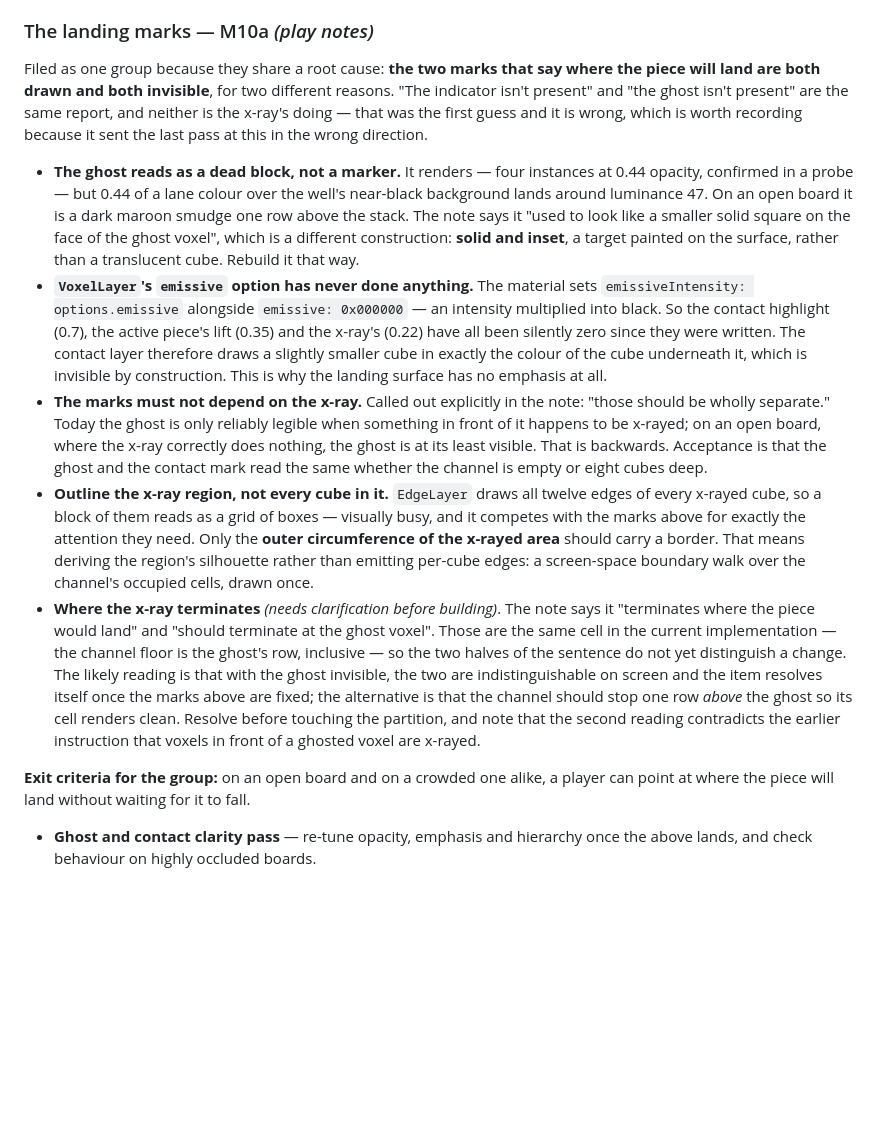
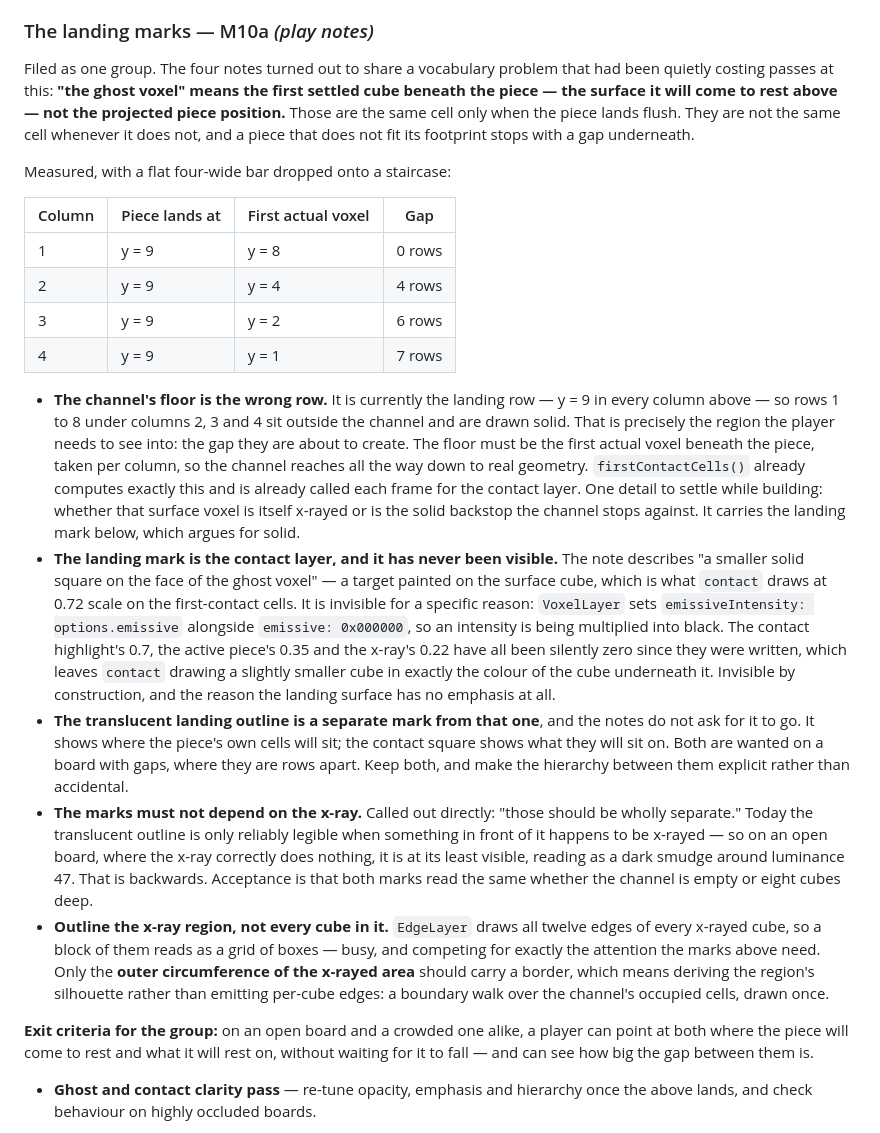
Before and after one commit to khoix/Refraction, a Markdown page: docs/PLAN.md, the part around the change. Rendered like a GitHub page; blank space fills up the shorter version.

Commit message:
Re-file the landing marks against what "ghost voxel" means
The four notes shared a vocabulary problem that had been costing passes:
"the ghost voxel" is the first settled cube beneath the piece -- the
surface it comes to rest above -- not the projected piece position. Those
coincide only when the piece lands flush, and a piece that does not fit
its footprint stops with a gap underneath.

Measured it: a flat four-wide bar on a staircase lands at y=9 in every
column while the first actual voxel sits at y=8, 4, 2 and 1. The channel
floor is the landing row, so rows 1 to 8 under three of those columns are
outside it and drawn solid -- exactly the gap the player needs to see
into.

Also corrects the previous filing, which aimed the "smaller solid square
on the face" at the translucent landing outline. It describes the contact
layer, which draws on the first-contact cells at 0.72 scale and is
invisible because of the dead emissive option. The two marks are separate
and both are wanted: one shows where the piece will sit, the other what it
will sit on, and on a board with gaps they are rows apart.

No code changes; roadmap only.

Co-Authored-By: Claude Opus 5 <noreply@anthropic.com>
Claude-Session: https://claude.ai/code/session_01YS15ZfN67W9c542n6BJDek

```diff
--- a/docs/PLAN.md
+++ b/docs/PLAN.md
@@ -353,53 +353,64 @@ with the input work in M11, and moved there.
 
 ### The landing marks — M10a _(play notes)_
 
-Filed as one group because they share a root cause: **the two marks that say
-where the piece will land are both drawn and both invisible**, for two different
-reasons. "The indicator isn't present" and "the ghost isn't present" are the same
-report, and neither is the x-ray's doing — that was the first guess and it is
-wrong, which is worth recording because it sent the last pass at this in the
-wrong direction.
+Filed as one group. The four notes turned out to share a vocabulary problem that
+had been quietly costing passes at this: **"the ghost voxel" means the first
+settled cube beneath the piece — the surface it will come to rest above — not
+the projected piece position.** Those are the same cell only when the piece
+lands flush. They are not the same cell whenever it does not, and a piece that
+does not fit its footprint stops with a gap underneath.
 
-- **The ghost reads as a dead block, not a marker.** It renders — four instances
-  at 0.44 opacity, confirmed in a probe — but 0.44 of a lane colour over the
-  well's near-black background lands around luminance 47. On an open board it is
-  a dark maroon smudge one row above the stack. The note says it "used to look
-  like a smaller solid square on the face of the ghost voxel", which is a
-  different construction: **solid and inset**, a target painted on the surface,
-  rather than a translucent cube. Rebuild it that way.
-- **`VoxelLayer`'s `emissive` option has never done anything.** The material sets
-  `emissiveIntensity: options.emissive` alongside `emissive: 0x000000` — an
-  intensity multiplied into black. So the contact highlight (0.7), the active
-  piece's lift (0.35) and the x-ray's (0.22) have all been silently zero since
-  they were written. The contact layer therefore draws a slightly smaller cube in
-  exactly the colour of the cube underneath it, which is invisible by
-  construction. This is why the landing surface has no emphasis at all.
-- **The marks must not depend on the x-ray.** Called out explicitly in the note:
-  "those should be wholly separate." Today the ghost is only reliably legible
-  when something in front of it happens to be x-rayed; on an open board, where
-  the x-ray correctly does nothing, the ghost is at its least visible. That is
-  backwards. Acceptance is that the ghost and the contact mark read the same
-  whether the channel is empty or eight cubes deep.
+Measured, with a flat four-wide bar dropped onto a staircase:
+
+| Column | Piece lands at | First actual voxel | Gap    |
+| ------ | -------------- | ------------------ | ------ |
+| 1      | y = 9          | y = 8              | 0 rows |
+| 2      | y = 9          | y = 4              | 4 rows |
+| 3      | y = 9          | y = 2              | 6 rows |
+| 4      | y = 9          | y = 1              | 7 rows |
+
+- **The channel's floor is the wrong row.** It is currently the landing row —
+  y = 9 in every column above — so rows 1 to 8 under columns 2, 3 and 4 sit
+  outside the channel and are drawn solid. That is precisely the region the
+  player needs to see into: the gap they are about to create. The floor must be
+  the first actual voxel beneath the piece, taken per column, so the channel
+  reaches all the way down to real geometry. `firstContactCells()` already
+  computes exactly this and is already called each frame for the contact layer.
+  One detail to settle while building: whether that surface voxel is itself
+  x-rayed or is the solid backstop the channel stops against. It carries the
+  landing mark below, which argues for solid.
+- **The landing mark is the contact layer, and it has never been visible.** The
+  note describes "a smaller solid square on the face of the ghost voxel" — a
+  target painted on the surface cube, which is what `contact` draws at 0.72
+  scale on the first-contact cells. It is invisible for a specific reason:
+  `VoxelLayer` sets `emissiveIntensity: options.emissive` alongside
+  `emissive: 0x000000`, so an intensity is being multiplied into black. The
+  contact highlight's 0.7, the active piece's 0.35 and the x-ray's 0.22 have all
+  been silently zero since they were written, which leaves `contact` drawing a
+  slightly smaller cube in exactly the colour of the cube underneath it.
+  Invisible by construction, and the reason the landing surface has no emphasis
+  at all.
+- **The translucent landing outline is a separate mark from that one**, and the
+  notes do not ask for it to go. It shows where the piece's own cells will sit;
+  the contact square shows what they will sit on. Both are wanted on a board with
+  gaps, where they are rows apart. Keep both, and make the hierarchy between them
+  explicit rather than accidental.
+- **The marks must not depend on the x-ray.** Called out directly: "those should
+  be wholly separate." Today the translucent outline is only reliably legible
+  when something in front of it happens to be x-rayed — so on an open board,
+  where the x-ray correctly does nothing, it is at its least visible, reading as
+  a dark smudge around luminance 47. That is backwards. Acceptance is that both
+  marks read the same whether the channel is empty or eight cubes deep.
 - **Outline the x-ray region, not every cube in it.** `EdgeLayer` draws all
   twelve edges of every x-rayed cube, so a block of them reads as a grid of
-  boxes — visually busy, and it competes with the marks above for exactly the
-  attention they need. Only the **outer circumference of the x-rayed area**
-  should carry a border. That means deriving the region's silhouette rather than
-  emitting per-cube edges: a screen-space boundary walk over the channel's
-  occupied cells, drawn once.
-- **Where the x-ray terminates** _(needs clarification before building)_. The
-  note says it "terminates where the piece would land" and "should terminate at
-  the ghost voxel". Those are the same cell in the current implementation — the
-  channel floor is the ghost's row, inclusive — so the two halves of the sentence
-  do not yet distinguish a change. The likely reading is that with the ghost
-  invisible, the two are indistinguishable on screen and the item resolves itself
-  once the marks above are fixed; the alternative is that the channel should stop
-  one row _above_ the ghost so its cell renders clean. Resolve before touching
-  the partition, and note that the second reading contradicts the earlier
-  instruction that voxels in front of a ghosted voxel are x-rayed.
+  boxes — busy, and competing for exactly the attention the marks above need.
+  Only the **outer circumference of the x-rayed area** should carry a border,
+  which means deriving the region's silhouette rather than emitting per-cube
+  edges: a boundary walk over the channel's occupied cells, drawn once.
 
-**Exit criteria for the group:** on an open board and on a crowded one alike, a
-player can point at where the piece will land without waiting for it to fall.
+**Exit criteria for the group:** on an open board and a crowded one alike, a
+player can point at both where the piece will come to rest and what it will rest
+on, without waiting for it to fall — and can see how big the gap between them is.
 
 - **Ghost and contact clarity pass** — re-tune opacity, emphasis and hierarchy
   once the above lands, and check behaviour on highly occluded boards.
```
